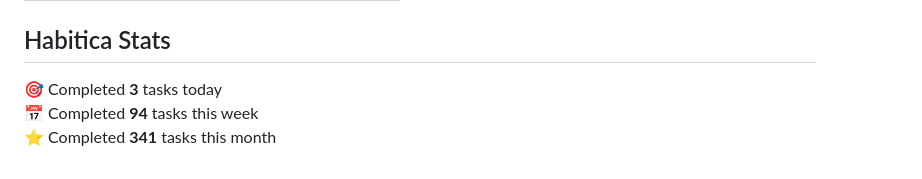
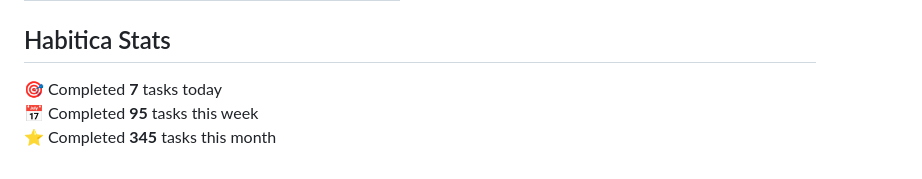
Before and after one commit to oleksandryalovyi/oleksandryalovyi, a Markdown page: README.md, the part around the change. Rendered like a GitHub page.

Commit message:
chore: update habitica stats in README

```diff
--- a/README.md
+++ b/README.md
@@ -33,7 +33,7 @@
 ## Habitica Stats
 
 <!-- HABITICA:START -->
-🎯  Completed **3** tasks today
-📅  Completed **94** tasks this week
-⭐  Completed **341** tasks this month
+🎯  Completed **7** tasks today
+📅  Completed **95** tasks this week
+⭐  Completed **345** tasks this month
 <!-- HABITICA:END -->
```
